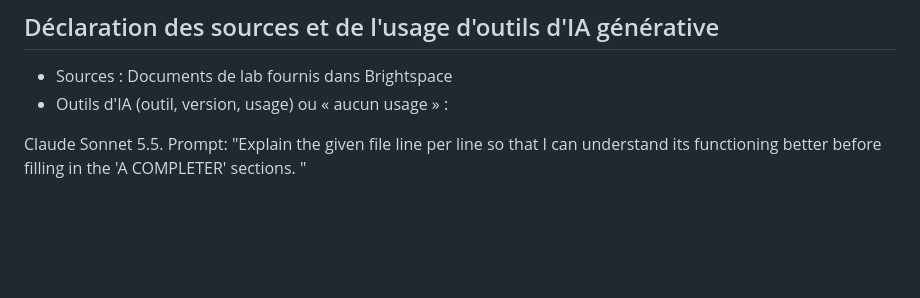
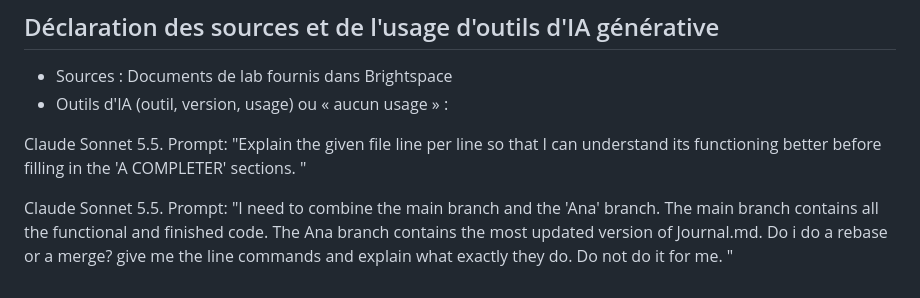
Before and after one commit to AnaJBarragan/CompArch2, a Markdown page: CEG3536_Lab1_Groupe-Yassine-Ana-Simon/JOURNAL.md, the part around the change. GitHub-like rendering; blank space fills up the shorter version.

Commit message:
Added a prompt to AI usage on how to merge branches.

```diff
--- a/CEG3536_Lab1_Groupe-Yassine-Ana-Simon/JOURNAL.md
+++ b/CEG3536_Lab1_Groupe-Yassine-Ana-Simon/JOURNAL.md
@@ -88,3 +88,5 @@ registre IDR | PUPD fonctionnels | Voir annexe du rapport et video |
 - Outils d'IA (outil, version, usage) ou « aucun usage » :
 
 Claude Sonnet 5.5. Prompt: "Explain the given file line per line so that I can understand its functioning better before filling in the 'A COMPLETER' sections. "
+
+Claude Sonnet 5.5. Prompt: "I need to combine the main branch and the 'Ana' branch. The main branch contains all the functional and finished code. The Ana branch contains the most updated version of Journal.md. Do i do a rebase or a merge? give me the line commands and explain what exactly they do. Do not do it for me. "
```
